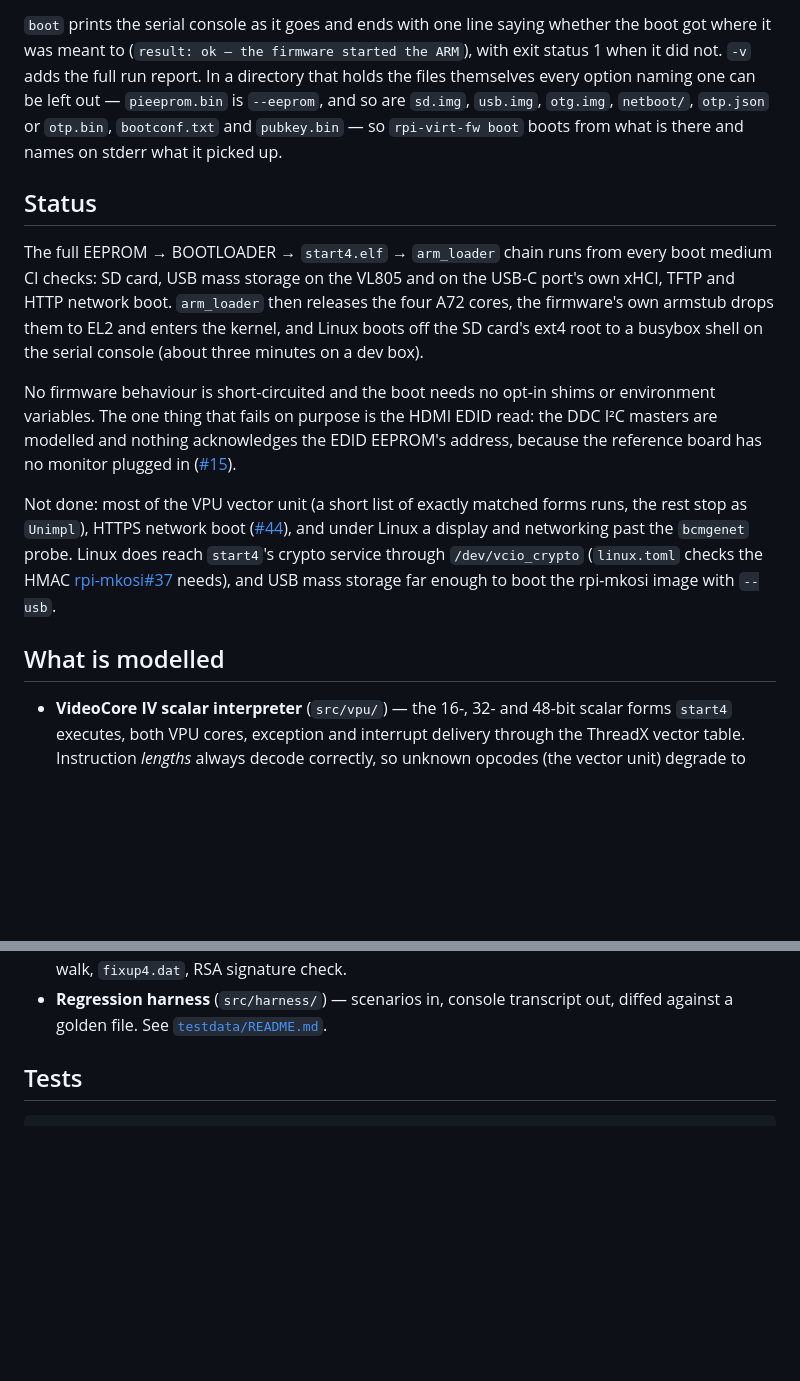
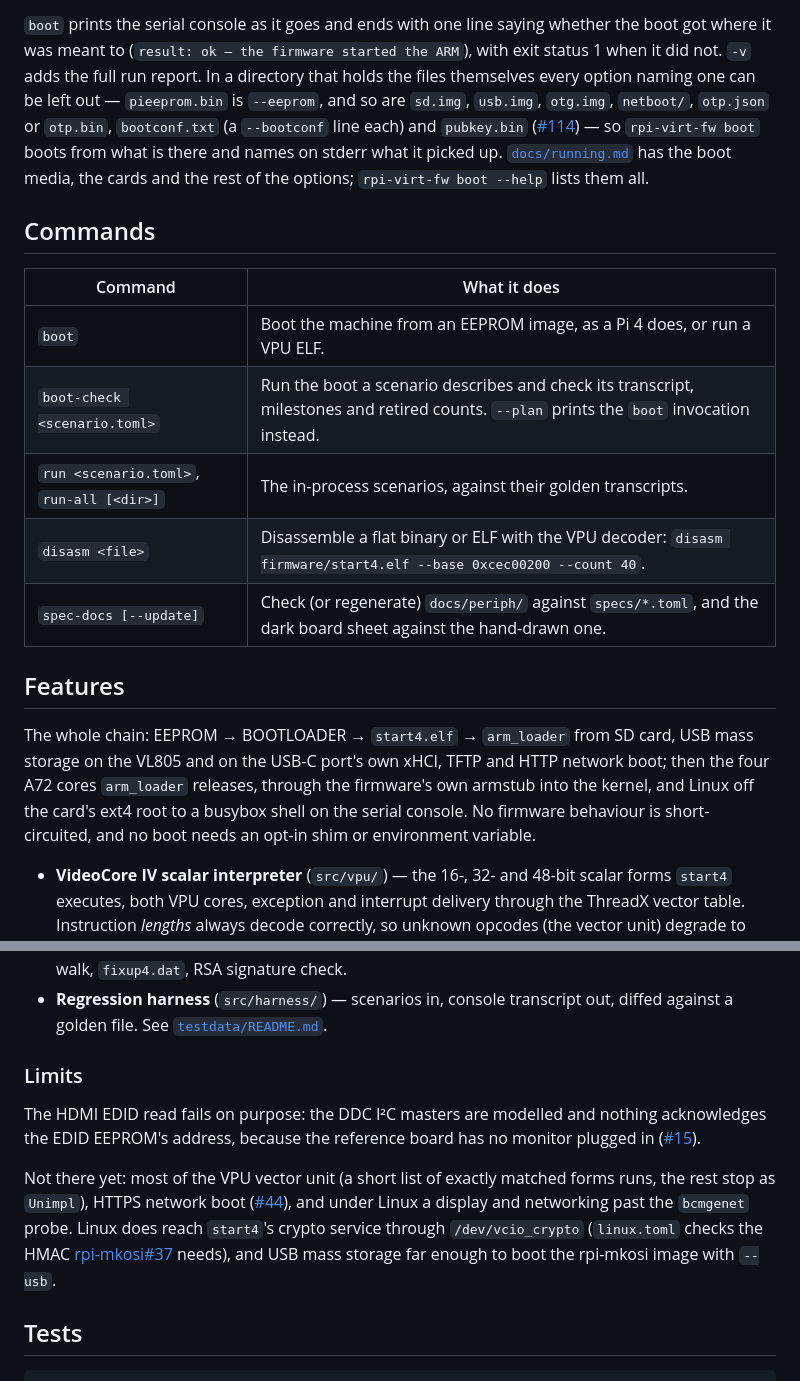
Before and after one commit to rusty-pi/pimu, a Markdown page: README.md, 2 parts joined by grey strips. Rendered like a GitHub page; blank space fills up the shorter version.

Commit message:
docs: a features section and a command list instead of "status"
The status text read as a progress report. What it said that still holds
— the media the chain boots from, and where the model stops — becomes
the lead of the features section and a "Limits" subsection under it. The
commands the README had stopped naming (`run`, `disasm`, `spec-docs`)
get a table, which is where the `disasm` example lands.

```diff
--- a/README.md
+++ b/README.md
@@ -39,34 +39,31 @@ whether the boot got where it was meant to (`result: ok — the firmware started
 the ARM`), with exit status 1 when it did not. `-v` adds the full run report.
 In a directory that holds the files themselves every option naming one can be
 left out — `pieeprom.bin` is `--eeprom`, and so are `sd.img`, `usb.img`,
-`otg.img`, `netboot/`, `otp.json` or `otp.bin`, `bootconf.txt` and `pubkey.bin`
-— so `rpi-virt-fw boot` boots from what is there and names on stderr what it
-picked up.
+`otg.img`, `netboot/`, `otp.json` or `otp.bin`, `bootconf.txt` (a `--bootconf`
+line each) and `pubkey.bin`
+([#114](https://github.com/valtzu/rpi-virt-fw/issues/114)) — so
+`rpi-virt-fw boot` boots from what is there and names on stderr what it picked
+up. [`docs/running.md`](docs/running.md) has the boot media, the cards and the
+rest of the options; `rpi-virt-fw boot --help` lists them all.
 
-## Status
+## Commands
 
-The full EEPROM → BOOTLOADER → `start4.elf` → `arm_loader` chain runs from every
-boot medium CI checks: SD card, USB mass storage on the VL805 and on the USB-C
-port's own xHCI, TFTP and HTTP network boot. `arm_loader` then releases the four
-A72 cores, the firmware's own armstub drops them to EL2 and enters the kernel,
-and Linux boots off the SD card's ext4 root to a busybox shell on the serial
-console (about three minutes on a dev box).
+| Command | What it does |
+|---|---|
+| `boot` | Boot the machine from an EEPROM image, as a Pi 4 does, or run a VPU ELF. |
+| `boot-check <scenario.toml>` | Run the boot a scenario describes and check its transcript, milestones and retired counts. `--plan` prints the `boot` invocation instead. |
+| `run <scenario.toml>`, `run-all [<dir>]` | The in-process scenarios, against their golden transcripts. |
+| `disasm <file>` | Disassemble a flat binary or ELF with the VPU decoder: `disasm firmware/start4.elf --base 0xcec00200 --count 40`. |
+| `spec-docs [--update]` | Check (or regenerate) `docs/periph/` against `specs/*.toml`, and the dark board sheet against the hand-drawn one. |
 
-No firmware behaviour is short-circuited and the boot needs no opt-in shims or
-environment variables. The one thing that fails on purpose is the HDMI EDID
-read: the DDC I²C masters are modelled and nothing acknowledges the EDID
-EEPROM's address, because the reference board has no monitor plugged in
-([#15](https://github.com/valtzu/rpi-virt-fw/issues/15)).
+## Features
 
-Not done: most of the VPU vector unit (a short list of exactly matched forms
-runs, the rest stop as `Unimpl`), HTTPS network boot
-([#44](https://github.com/valtzu/rpi-virt-fw/issues/44)), and under Linux a
-display and networking past the `bcmgenet` probe. Linux does reach `start4`'s
-crypto service through `/dev/vcio_crypto` (`linux.toml` checks the HMAC
-[rpi-mkosi#37](https://github.com/valtzu/rpi-mkosi/issues/37) needs), and USB
-mass storage far enough to boot the rpi-mkosi image with `--usb`.
-
-## What is modelled
+The whole chain: EEPROM → BOOTLOADER → `start4.elf` → `arm_loader` from SD card,
+USB mass storage on the VL805 and on the USB-C port's own xHCI, TFTP and HTTP
+network boot; then the four A72 cores `arm_loader` releases, through the
+firmware's own armstub into the kernel, and Linux off the card's ext4 root to a
+busybox shell on the serial console. No firmware behaviour is short-circuited,
+and no boot needs an opt-in shim or environment variable.
 
 - **VideoCore IV scalar interpreter** (`src/vpu/`) — the 16-, 32- and 48-bit
   scalar forms `start4` executes, both VPU cores, exception and interrupt
@@ -116,6 +113,21 @@ mass storage far enough to boot the rpi-mkosi image with `--usb`.
 - **Regression harness** (`src/harness/`) — scenarios in, console transcript
   out, diffed against a golden file. See
   [`testdata/README.md`](testdata/README.md).
+
+### Limits
+
+The HDMI EDID read fails on purpose: the DDC I²C masters are modelled and
+nothing acknowledges the EDID EEPROM's address, because the reference board has
+no monitor plugged in
+([#15](https://github.com/valtzu/rpi-virt-fw/issues/15)).
+
+Not there yet: most of the VPU vector unit (a short list of exactly matched
+forms runs, the rest stop as `Unimpl`), HTTPS network boot
+([#44](https://github.com/valtzu/rpi-virt-fw/issues/44)), and under Linux a
+display and networking past the `bcmgenet` probe. Linux does reach `start4`'s
+crypto service through `/dev/vcio_crypto` (`linux.toml` checks the HMAC
+[rpi-mkosi#37](https://github.com/valtzu/rpi-mkosi/issues/37) needs), and USB
+mass storage far enough to boot the rpi-mkosi image with `--usb`.
 
 ## Tests
 
```
Also changed, not shown: 1 other file.
